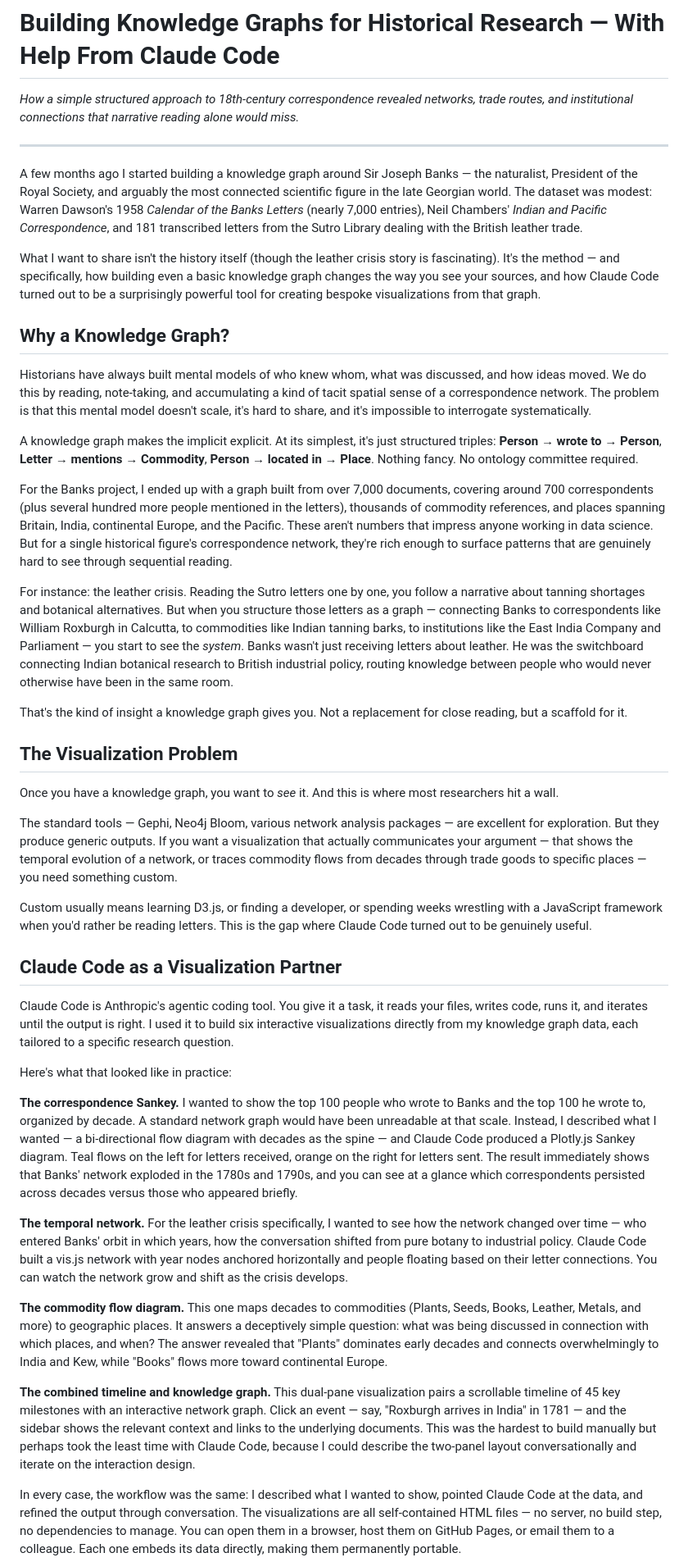
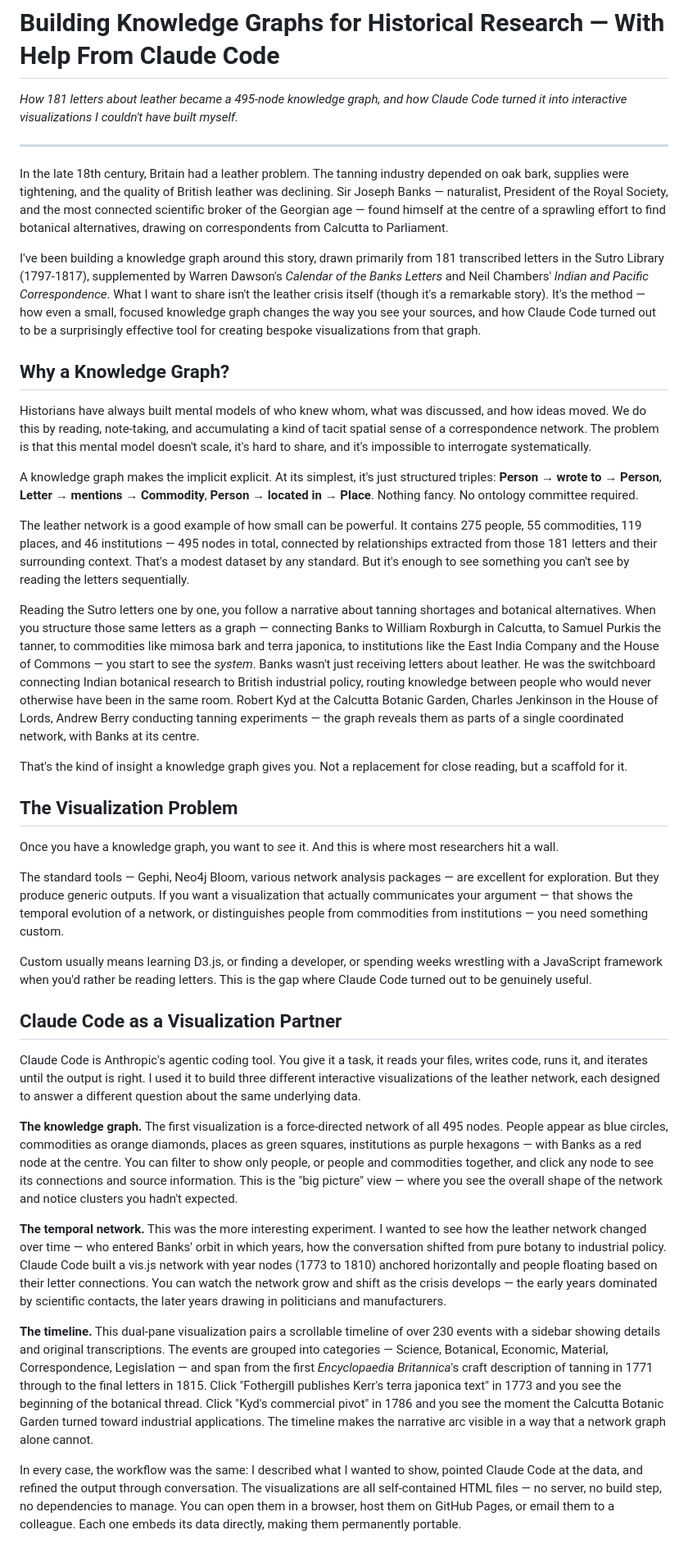
Before and after one commit to jburnford/JosephBanksKG, a Markdown page: blog_draft.md, the part around one of its changes. Shown at 82% size. GitHub-like rendering.

Commit message:
Rewrite blog draft to focus on the leather network
Center the post on the 495-node leather crisis knowledge graph
(275 people, 55 commodities, 119 places, 46 institutions) rather
than the broader correspondence network. Walk through the three
leather-specific visualizations: knowledge graph, temporal network,
and timeline.

https://claude.ai/code/session_019yxcFhR9TDidXxgS9em8Rr

```diff
--- a/blog_draft.md
+++ b/blog_draft.md
@@ -1,12 +1,12 @@
 # Building Knowledge Graphs for Historical Research — With Help From Claude Code
 
-*How a simple structured approach to 18th-century correspondence revealed networks, trade routes, and institutional connections that narrative reading alone would miss.*
+*How 181 letters about leather became a 495-node knowledge graph, and how Claude Code turned it into interactive visualizations I couldn't have built myself.*
 
 ---
 
-A few months ago I started building a knowledge graph around Sir Joseph Banks — the naturalist, President of the Royal Society, and arguably the most connected scientific figure in the late Georgian world. The dataset was modest: Warren Dawson's 1958 *Calendar of the Banks Letters* (nearly 7,000 entries), Neil Chambers' *Indian and Pacific Correspondence*, and 181 transcribed letters from the Sutro Library dealing with the British leather trade.
+In the late 18th century, Britain had a leather problem. The tanning industry depended on oak bark, supplies were tightening, and the quality of British leather was declining. Sir Joseph Banks — naturalist, President of the Royal Society, and the most connected scientific broker of the Georgian age — found himself at the centre of a sprawling effort to find botanical alternatives, drawing on correspondents from Calcutta to Parliament.
 
-What I want to share isn't the history itself (though the leather crisis story is fascinating). It's the method — and specifically, how building even a basic knowledge graph changes the way you see your sources, and how Claude Code turned out to be a surprisingly powerful tool for creating bespoke visualizations from that graph.
+I've been building a knowledge graph around this story, drawn primarily from 181 transcribed letters in the Sutro Library (1797-1817), supplemented by Warren Dawson's *Calendar of the Banks Letters* and Neil Chambers' *Indian and Pacific Correspondence*. What I want to share isn't the leather crisis itself (though it's a remarkable story). It's the method — how even a small, focused knowledge graph changes the way you see your sources, and how Claude Code turned out to be a surprisingly effective tool for creating bespoke visualizations from that graph.
 
 ## Why a Knowledge Graph?
 
@@ -14,9 +14,9 @@ Historians have always built mental models of who knew whom, what was discussed,
 
 A knowledge graph makes the implicit explicit. At its simplest, it's just structured triples: **Person → wrote to → Person**, **Letter → mentions → Commodity**, **Person → located in → Place**. Nothing fancy. No ontology committee required.
 
-For the Banks project, I ended up with a graph built from over 7,000 documents, covering around 700 correspondents (plus several hundred more people mentioned in the letters), thousands of commodity references, and places spanning Britain, India, continental Europe, and the Pacific. These aren't numbers that impress anyone working in data science. But for a single historical figure's correspondence network, they're rich enough to surface patterns that are genuinely hard to see through sequential reading.
+The leather network is a good example of how small can be powerful. It contains 275 people, 55 commodities, 119 places, and 46 institutions — 495 nodes in total, connected by relationships extracted from those 181 letters and their surrounding context. That's a modest dataset by any standard. But it's enough to see something you can't see by reading the letters sequentially.
 
-For instance: the leather crisis. Reading the Sutro letters one by one, you follow a narrative about tanning shortages and botanical alternatives. But when you structure those letters as a graph — connecting Banks to correspondents like William Roxburgh in Calcutta, to commodities like Indian tanning barks, to institutions like the East India Company and Parliament — you start to see the *system*. Banks wasn't just receiving letters about leather. He was the switchboard connecting Indian botanical research to British industrial policy, routing knowledge between people who would never otherwise have been in the same room.
+Reading the Sutro letters one by one, you follow a narrative about tanning shortages and botanical alternatives. When you structure those same letters as a graph — connecting Banks to William Roxburgh in Calcutta, to Samuel Purkis the tanner, to commodities like mimosa bark and terra japonica, to institutions like the East India Company and the House of Commons — you start to see the *system*. Banks wasn't just receiving letters about leather. He was the switchboard connecting Indian botanical research to British industrial policy, routing knowledge between people who would never otherwise have been in the same room. Robert Kyd at the Calcutta Botanic Garden, Charles Jenkinson in the House of Lords, Andrew Berry conducting tanning experiments — the graph reveals them as parts of a single coordinated network, with Banks at its centre.
 
 That's the kind of insight a knowledge graph gives you. Not a replacement for close reading, but a scaffold for it.
 
@@ -24,23 +24,19 @@ That's the kind of insight a knowledge graph gives you. Not a replacement for cl
 
 Once you have a knowledge graph, you want to *see* it. And this is where most researchers hit a wall.
 
-The standard tools — Gephi, Neo4j Bloom, various network analysis packages — are excellent for exploration. But they produce generic outputs. If you want a visualization that actually communicates your argument — that shows the temporal evolution of a network, or traces commodity flows from decades through trade goods to specific places — you need something custom.
+The standard tools — Gephi, Neo4j Bloom, various network analysis packages — are excellent for exploration. But they produce generic outputs. If you want a visualization that actually communicates your argument — that shows the temporal evolution of a network, or distinguishes people from commodities from institutions — you need something custom.
 
 Custom usually means learning D3.js, or finding a developer, or spending weeks wrestling with a JavaScript framework when you'd rather be reading letters. This is the gap where Claude Code turned out to be genuinely useful.
 
 ## Claude Code as a Visualization Partner
 
-Claude Code is Anthropic's agentic coding tool. You give it a task, it reads your files, writes code, runs it, and iterates until the output is right. I used it to build six interactive visualizations directly from my knowledge graph data, each tailored to a specific research question.
+Claude Code is Anthropic's agentic coding tool. You give it a task, it reads your files, writes code, runs it, and iterates until the output is right. I used it to build three different interactive visualizations of the leather network, each designed to answer a different question about the same underlying data.
 
-Here's what that looked like in practice:
+**The knowledge graph.** The first visualization is a force-directed network of all 495 nodes. People appear as blue circles, commodities as orange diamonds, places as green squares, institutions as purple hexagons — with Banks as a red node at the centre. You can filter to show only people, or people and commodities together, and click any node to see its connections and source information. This is the "big picture" view — where you see the overall shape of the network and notice clusters you hadn't expected.
 
-**The correspondence Sankey.** I wanted to show the top 100 people who wrote to Banks and the top 100 he wrote to, organized by decade. A standard network graph would have been unreadable at that scale. Instead, I described what I wanted — a bi-directional flow diagram with decades as the spine — and Claude Code produced a Plotly.js Sankey diagram. Teal flows on the left for letters received, orange on the right for letters sent. The result immediately shows that Banks' network exploded in the 1780s and 1790s, and you can see at a glance which correspondents persisted across decades versus those who appeared briefly.
+**The temporal network.** This was the more interesting experiment. I wanted to see how the leather network changed over time — who entered Banks' orbit in which years, how the conversation shifted from pure botany to industrial policy. Claude Code built a vis.js network with year nodes (1773 to 1810) anchored horizontally and people floating based on their letter connections. You can watch the network grow and shift as the crisis develops — the early years dominated by scientific contacts, the later years drawing in politicians and manufacturers.
 
-**The temporal network.** For the leather crisis specifically, I wanted to see how the network changed over time — who entered Banks' orbit in which years, how the conversation shifted from pure botany to industrial policy. Claude Code built a vis.js network with year nodes anchored horizontally and people floating based on their letter connections. You can watch the network grow and shift as the crisis develops.
-
-**The commodity flow diagram.** This one maps decades to commodities (Plants, Seeds, Books, Leather, Metals, and more) to geographic places. It answers a deceptively simple question: what was being discussed in connection with which places, and when? The answer revealed that "Plants" dominates early decades and connects overwhelmingly to India and Kew, while "Books" flows more toward continental Europe.
-
-**The combined timeline and knowledge graph.** This dual-pane visualization pairs a scrollable timeline of 45 key milestones with an interactive network graph. Click an event — say, "Roxburgh arrives in India" in 1781 — and the sidebar shows the relevant context and links to the underlying documents. This was the hardest to build manually but perhaps took the least time with Claude Code, because I could describe the two-panel layout conversationally and iterate on the interaction design.
+**The timeline.** This dual-pane visualization pairs a scrollable timeline of over 230 events with a sidebar showing details and original transcriptions. The events are grouped into categories — Science, Botanical, Economic, Material, Correspondence, Legislation — and span from the first *Encyclopaedia Britannica*'s craft description of tanning in 1771 through to the final letters in 1815. Click "Fothergill publishes Kerr's terra japonica text" in 1773 and you see the beginning of the botanical thread. Click "Kyd's commercial pivot" in 1786 and you see the moment the Calcutta Botanic Garden turned toward industrial applications. The timeline makes the narrative arc visible in a way that a network graph alone cannot.
 
 In every case, the workflow was the same: I described what I wanted to show, pointed Claude Code at the data, and refined the output through conversation. The visualizations are all self-contained HTML files — no server, no build step, no dependencies to manage. You can open them in a browser, host them on GitHub Pages, or email them to a colleague. Each one embeds its data directly, making them permanently portable.
 
```
Also changed, not shown: other parts of blog_draft.md (+4 -4 lines).
